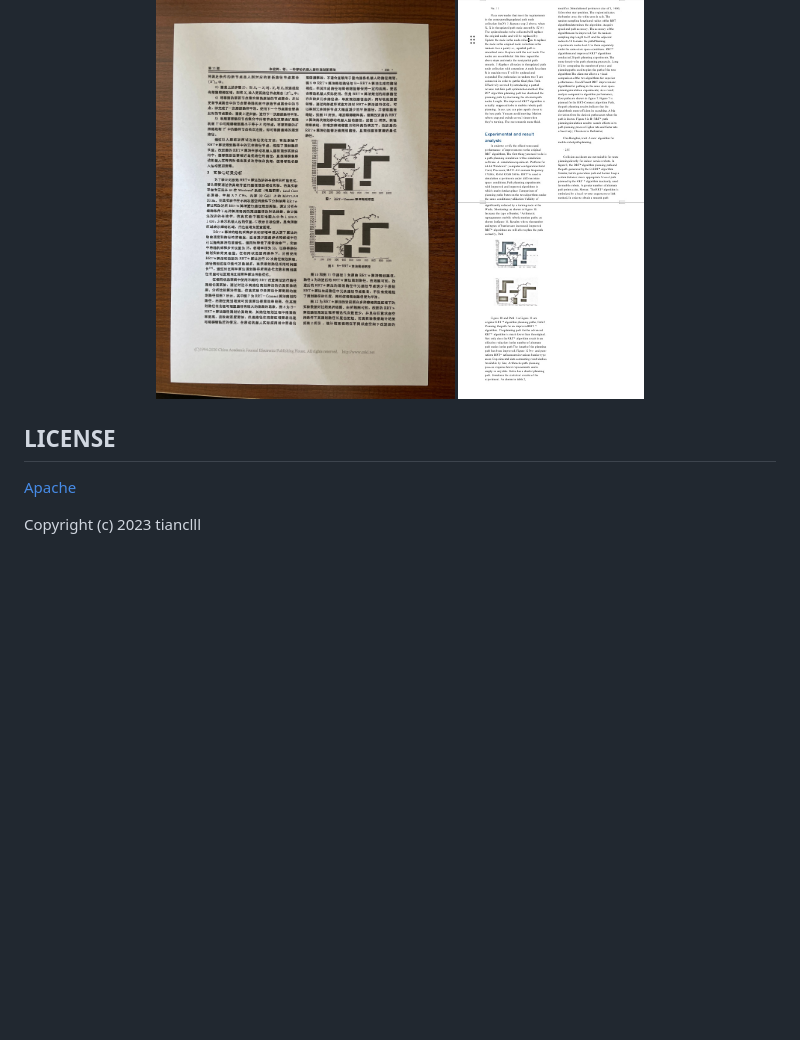
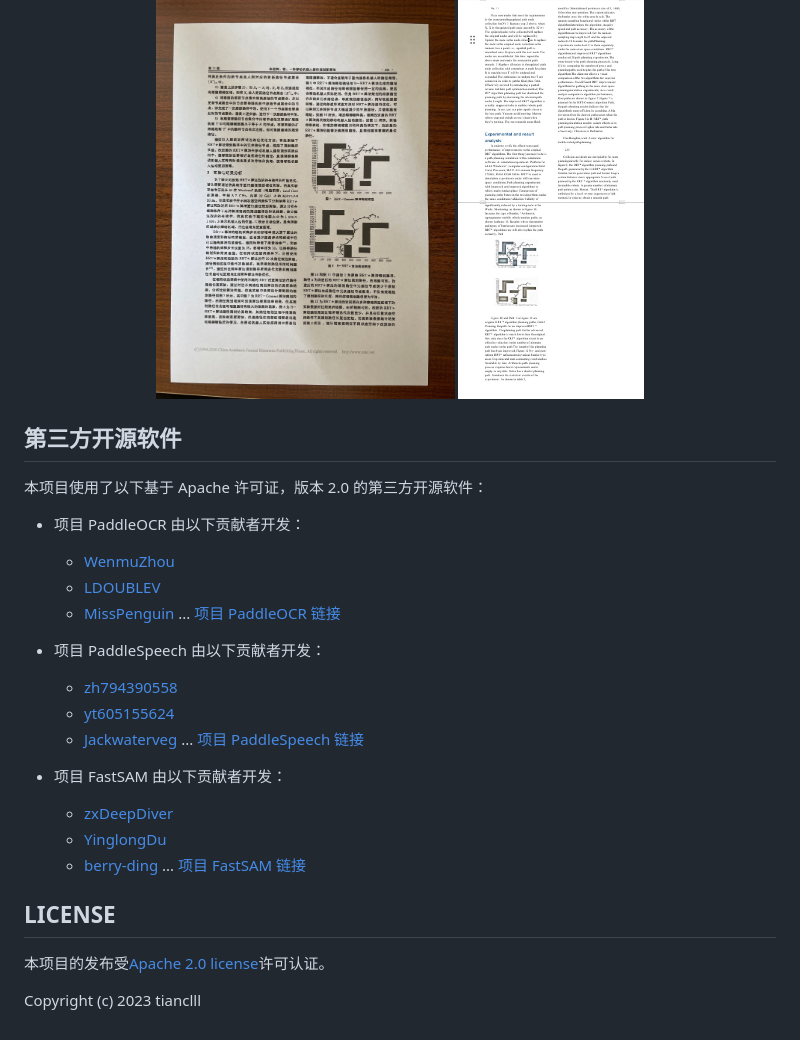
Before and after one commit to tianclll/Ace-Translate, a Markdown page: README.md, the part around the change. Drawn GitHub-style; blank space fills up the shorter version.

```diff
--- a/README.md
+++ b/README.md
@@ -216,9 +216,32 @@ python main.py
 </p>
 
 
+## 第三方开源软件
 
+本项目使用了以下基于 Apache 许可证，版本 2.0 的第三方开源软件：
 
+- 项目 PaddleOCR 由以下贡献者开发：
+  - [WenmuZhou](https://github.com/WenmuZhou)
+  - [LDOUBLEV](https://github.com/LDOUBLEV)
+  - [MissPenguin](https://github.com/MissPenguin)
+  ...
+  [项目 PaddleOCR 链接](https://github.com/PaddlePaddle/PaddleOCR)
+
+- 项目 PaddleSpeech 由以下贡献者开发：
+  - [zh794390558](https://github.com/zh794390558)
+  - [yt605155624](https://github.com/yt605155624)
+  - [Jackwaterveg](https://github.com/Jackwaterveg)
+  ...
+  [项目 PaddleSpeech 链接](https://github.com/PaddlePaddle/PaddleSpeech)
+
+- 项目 FastSAM 由以下贡献者开发：
+  - [zxDeepDiver](https://github.com/zxDeepDiver)
+  - [YinglongDu](https://github.com/YinglongDu)
+  - [berry-ding](https://github.com/berry-ding)
+  ...
+  [项目 FastSAM 链接](https://github.com/CASIA-IVA-Lab/FastSAM)
 ## LICENSE
-[Apache](https://github.com/tianclll/Ace-Translate/blob/main/LICENSE)
+
+本项目的发布受[Apache 2.0 license](https://github.com/tianclll/Ace-Translate/blob/main/LICENSE)许可认证。
 
 Copyright (c) 2023 tianclll
```
